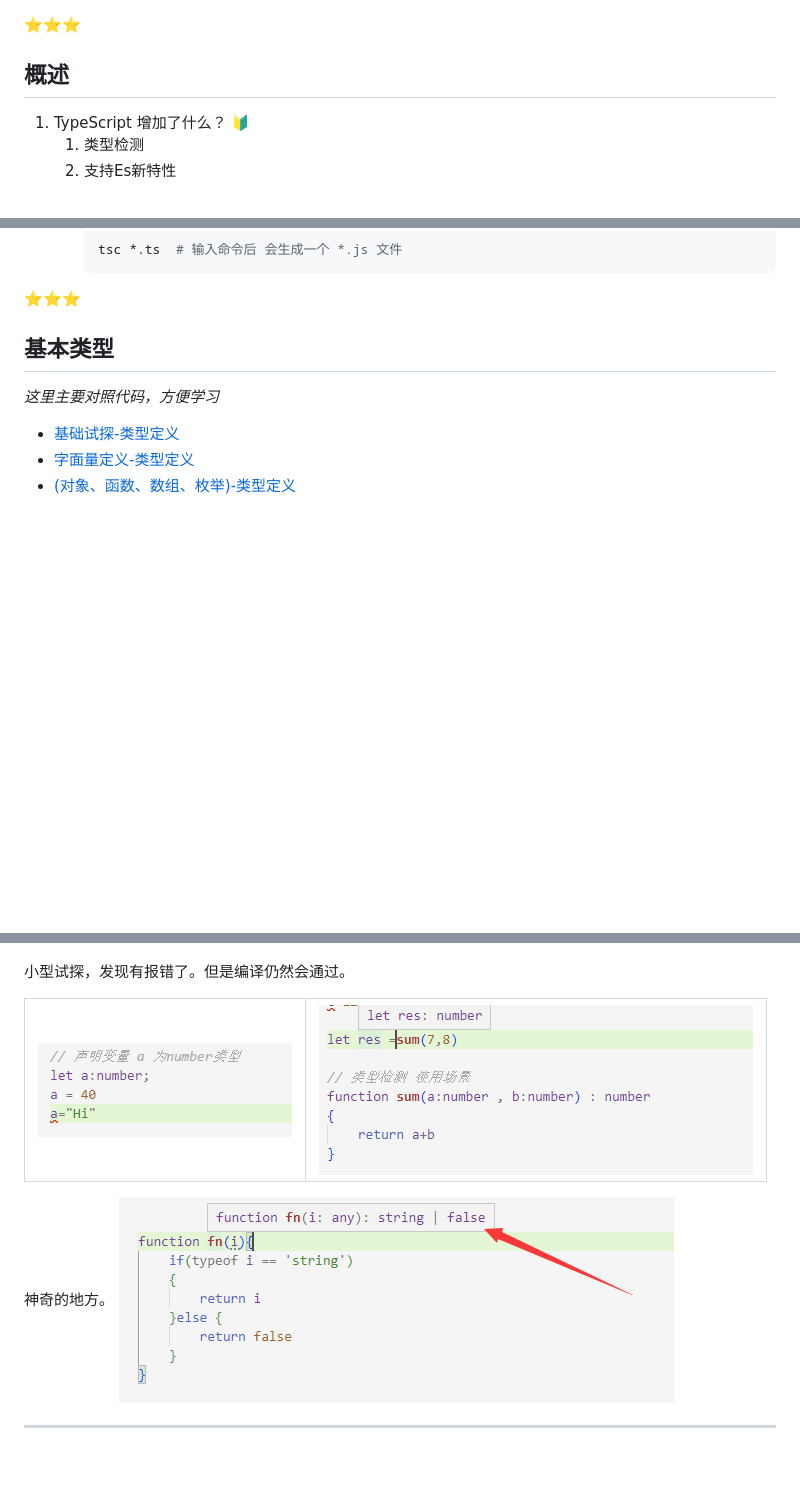
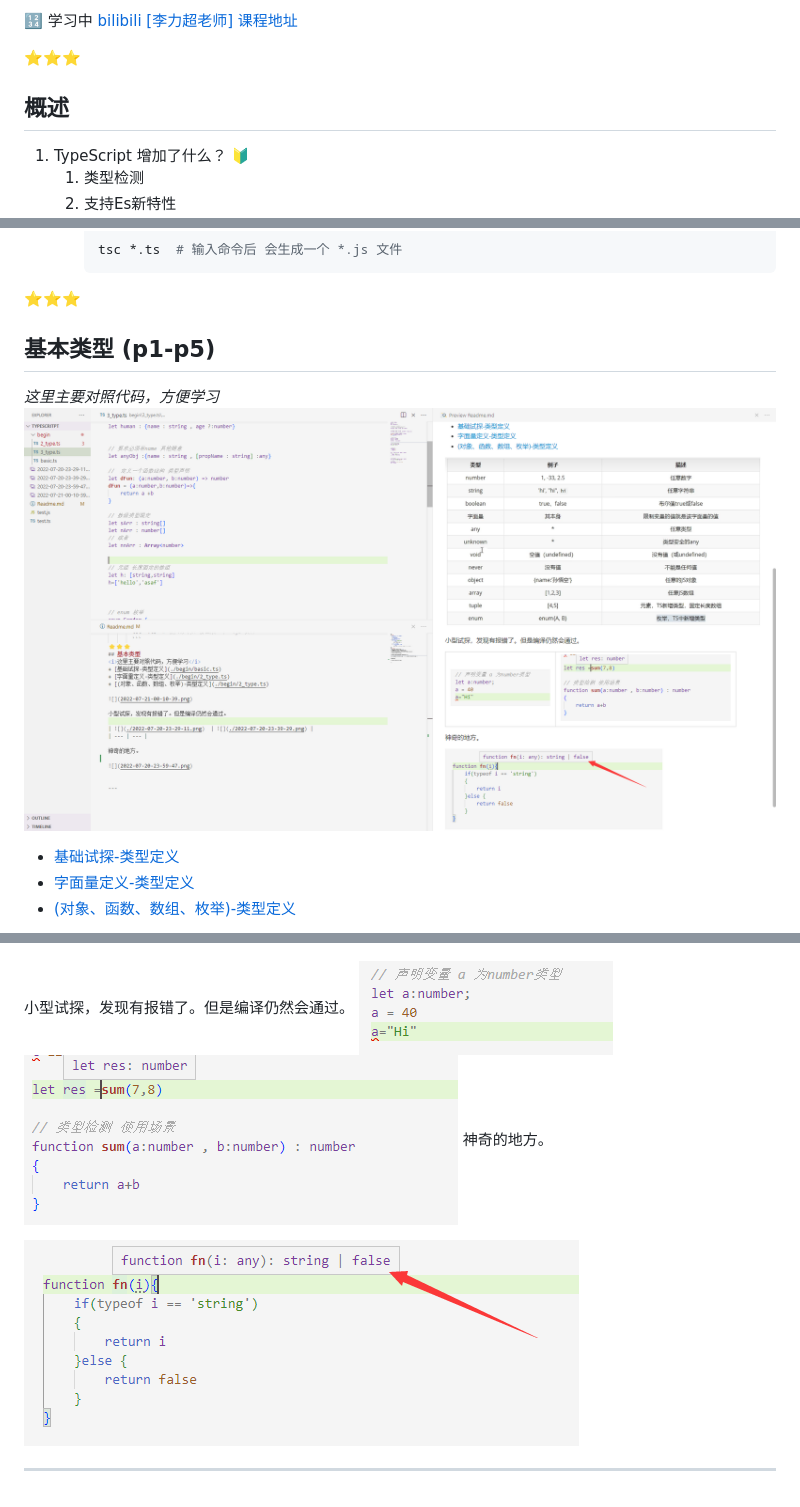
Before and after one commit to jonesruner/typescript-note, a Markdown page: Readme.md, 3 parts joined by grey strips. Drawn GitHub-style; pictures changed too: 2022-07-21-00-33-08.png (added); blank space fills up the shorter version.

Commit message:
修改部分

````diff
--- a/Readme.md
+++ b/Readme.md
@@ -1,3 +1,4 @@
+:1234: 学习中 [bilibili [李力超老师] 课程地址](https://www.bilibili.com/video/BV1Xy4y1v7S2?p=1)
 
 ⭐⭐⭐
 ## 概述
@@ -17,8 +18,9 @@
         tsc *.ts  # 输入命令后 会生成一个 *.js 文件
         ```
 ⭐⭐⭐
-## 基本类型
+## 基本类型 (p1-p5)
 <i>这里主要对照代码，方便学习</i>
+![](2022-07-21-00-33-08.png)
 + [基础试探-类型定义](./begin/basic.ts)
 + [字面量定义-类型定义](./begin/2_type.ts)
 + [(对象、函数、数组、枚举)-类型定义](./begin/2_type.ts)
@@ -26,12 +28,10 @@
 ![](2022-07-21-00-10-39.png)
 
 小型试探，发现有报错了。但是编译仍然会通过。
+![](./2022-07-20-23-29-11.png)
+![](./2022-07-20-23-39-29.png)
+神奇的地方。
 
-| ![](./2022-07-20-23-29-11.png)  | ![](./2022-07-20-23-39-29.png) |
-| --- | --- |
-
-神奇的地方。
 ![](2022-07-20-23-59-47.png)
 
-
 ---
````
